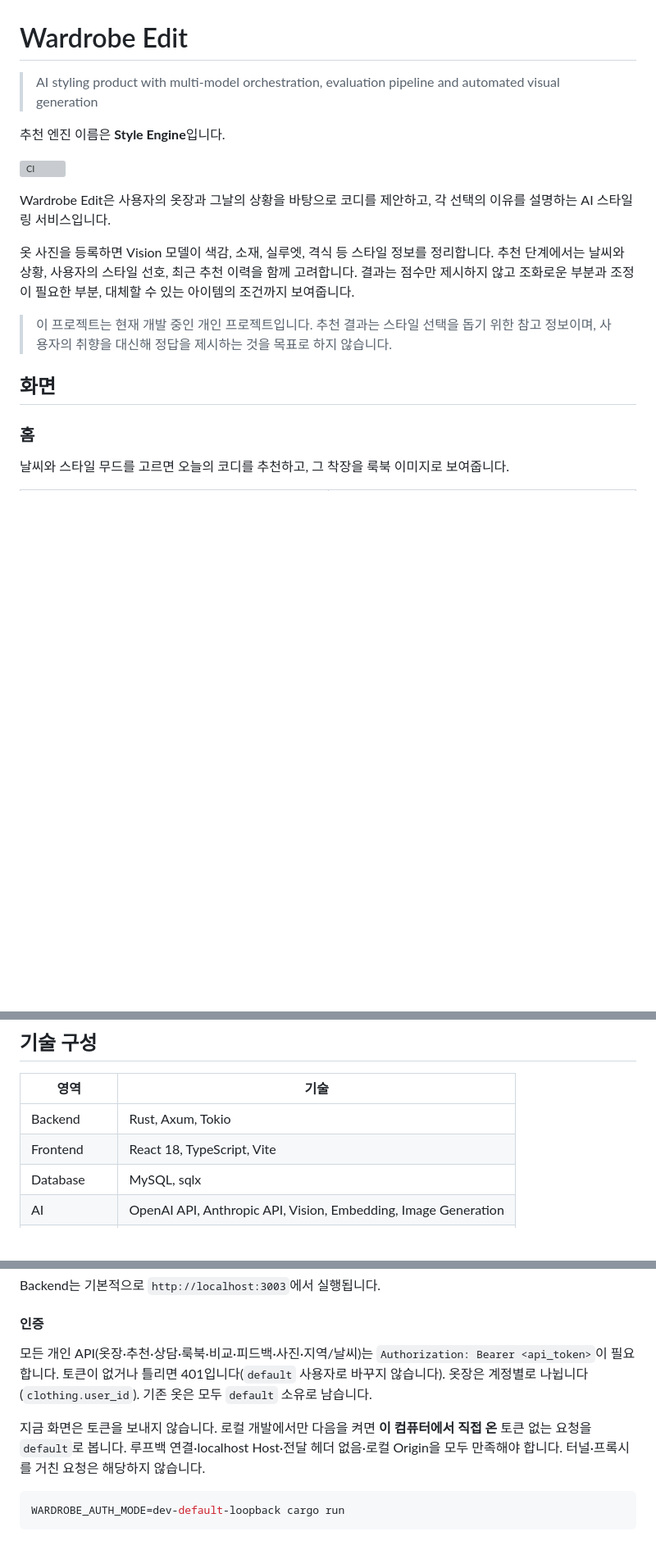
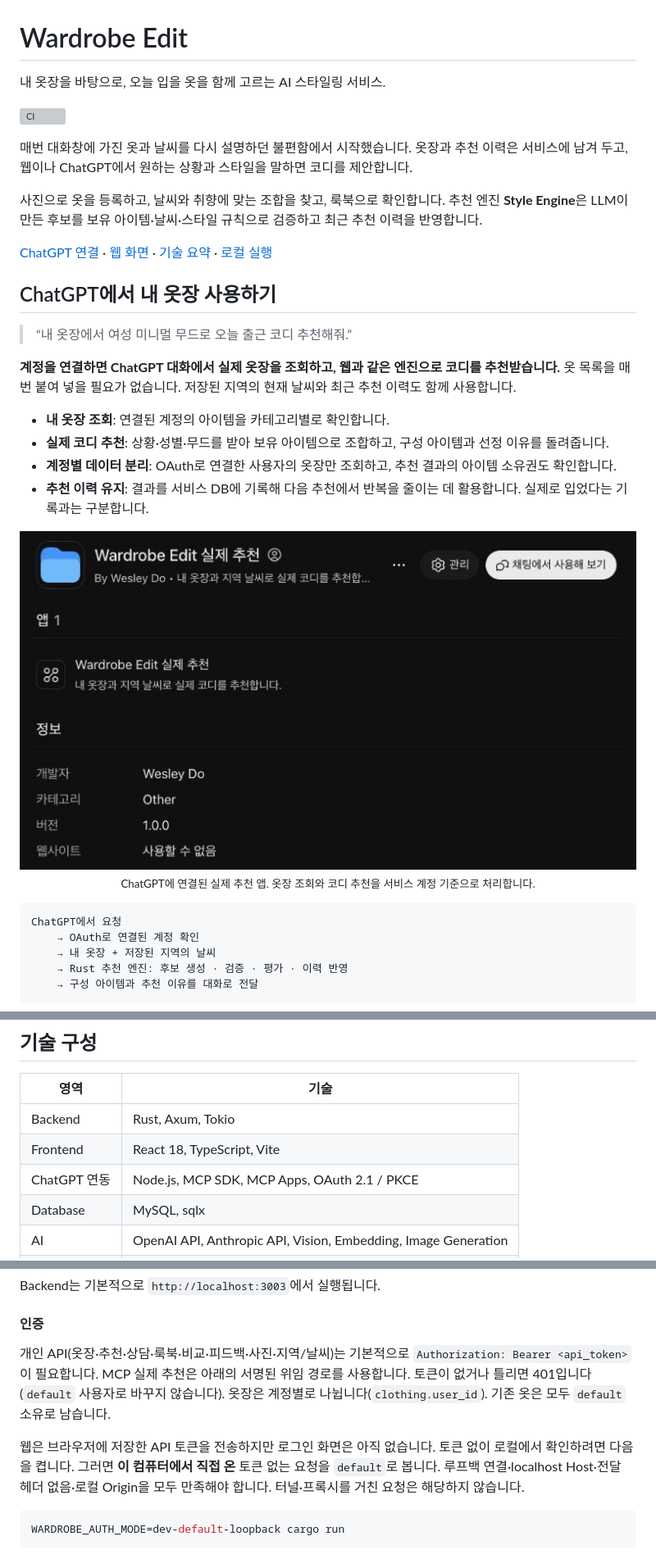
Before and after one commit to dasvador/style-engine, a Markdown page: README.md, 3 parts joined by grey strips. Shown at 82% size. GitHub-like rendering; pictures changed too: docs/images/chatgpt-connected-2026-10.png (added); blank space fills up the shorter version; grey boxes are pictures that could not be loaded.

````diff
--- a/README.md
+++ b/README.md
@@ -1,19 +1,36 @@
 # Wardrobe Edit
 
-> AI styling product with multi-model orchestration, evaluation pipeline and automated visual generation
-
-추천 엔진 이름은 **Style Engine**입니다.
+내 옷장을 바탕으로, 오늘 입을 옷을 함께 고르는 AI 스타일링 서비스.
 
 [![CI](https://github.com/dasvador/style-engine/actions/workflows/ci.yml/badge.svg)](https://github.com/dasvador/style-engine/actions/workflows/ci.yml)
 
-Wardrobe Edit은 사용자의 옷장과 그날의 상황을 바탕으로 코디를 제안하고, 각 선택의 이유를 설명하는 AI 스타일링 서비스입니다.
+매번 대화창에 가진 옷과 날씨를 다시 설명하던 불편함에서 시작했습니다. 옷장과 추천 이력은 서비스에 남겨 두고, 웹이나 ChatGPT에서 원하는 상황과 스타일을 말하면 코디를 제안합니다.
 
-옷 사진을 등록하면 Vision 모델이 색감, 소재, 실루엣, 격식 등 스타일 정보를 정리합니다. 추천 단계에서는 날씨와 상황, 사용자의 스타일 선호, 최근 추천 이력을 함께 고려합니다. 결과는 점수만 제시하지 않고 조화로운 부분과 조정이 필요한 부분, 대체할 수 있는 아이템의 조건까지 보여줍니다.
+사진으로 옷을 등록하고, 날씨와 취향에 맞는 조합을 찾고, 룩북으로 확인합니다. 추천 엔진 **Style Engine**은 LLM이 만든 후보를 보유 아이템·날씨·스타일 규칙으로 검증하고 최근 추천 이력을 반영합니다.
 
-> 이 프로젝트는 현재 개발 중인 개인 프로젝트입니다. 추천 결과는 스타일 선택을 돕기 위한 참고 정보이며, 사용자의 취향을 대신해 정답을 제시하는 것을 목표로 하지 않습니다.
+[ChatGPT 연결](#chatgpt에서-내-옷장-사용하기) · [웹 화면](#웹에서-사용하기) · [기술 요약](#기술-요약) · [로컬 실행](#로컬-실행)
 
-## 화면
+## ChatGPT에서 내 옷장 사용하기
 
-### 홈
+> “내 옷장에서 여성 미니멀 무드로 오늘 출근 코디 추천해줘.”
 
-날씨와 스타일 무드를 고르면 오늘의 코디를 추천하고, 그 착장을 룩북 이미지로 보여줍니다.
+**계정을 연결하면 ChatGPT 대화에서 실제 옷장을 조회하고, 웹과 같은 엔진으로 코디를 추천받습니다.** 옷 목록을 매번 붙여 넣을 필요가 없습니다. 저장된 지역의 현재 날씨와 최근 추천 이력도 함께 사용합니다.
+
+- **내 옷장 조회**: 연결된 계정의 아이템을 카테고리별로 확인합니다.
+- **실제 코디 추천**: 상황·성별·무드를 받아 보유 아이템으로 조합하고, 구성 아이템과 선정 이유를 돌려줍니다.
+- **계정별 데이터 분리**: OAuth로 연결한 사용자의 옷장만 조회하고, 추천 결과의 아이템 소유권도 확인합니다.
+- **추천 이력 유지**: 결과를 서비스 DB에 기록해 다음 추천에서 반복을 줄이는 데 활용합니다. 실제로 입었다는 기록과는 구분합니다.
+
+<p align="center">
+  <img src="docs/images/chatgpt-connected-2026-10.png" alt="ChatGPT에 연결된 Wardrobe Edit 실제 추천 앱" width="760"><br>
+  <sub>ChatGPT에 연결된 실제 추천 앱. 옷장 조회와 코디 추천을 서비스 계정 기준으로 처리합니다.</sub>
+</p>
+
+```text
+ChatGPT에서 요청
+    → OAuth로 연결된 계정 확인
+    → 내 옷장 + 저장된 지역의 날씨
+    → Rust 추천 엔진: 후보 생성 · 검증 · 평가 · 이력 반영
+    → 구성 아이템과 추천 이유를 대화로 전달
+```
+
@@ -267,6 +281,7 @@ Chat, Embedding, Image 기능을 별도 interface로 구분했습니다. provide
 | --- | --- |
 | Backend | Rust, Axum, Tokio |
 | Frontend | React 18, TypeScript, Vite |
+| ChatGPT 연동 | Node.js, MCP SDK, MCP Apps, OAuth 2.1 / PKCE |
 | Database | MySQL, sqlx |
 | AI | OpenAI API, Anthropic API, Vision, Embedding, Image Generation |
 | External data | 기상청 초단기실황 API, Open-Meteo fallback |
@@ -319,11 +334,11 @@ Backend는 기본적으로 `http://localhost:3003`에서 실행됩니다.
 
 #### 인증
 
-모든 개인 API(옷장·추천·상담·룩북·비교·피드백·사진·지역/날씨)는 `Authorization: Bearer <api_token>`이 필요합니다.
+개인 API(옷장·추천·상담·룩북·비교·피드백·사진·지역/날씨)는 기본적으로 `Authorization: Bearer <api_token>`이 필요합니다. MCP 실제 추천은 아래의 서명된 위임 경로를 사용합니다.
 토큰이 없거나 틀리면 401입니다(`default` 사용자로 바꾸지 않습니다). 옷장은 계정별로 나뉩니다(`clothing.user_id`).
 기존 옷은 모두 `default` 소유로 남습니다.
 
-지금 화면은 토큰을 보내지 않습니다. 로컬 개발에서만 다음을 켜면 **이 컴퓨터에서 직접 온** 토큰 없는 요청을 `default`로 봅니다.
+웹은 브라우저에 저장한 API 토큰을 전송하지만 로그인 화면은 아직 없습니다. 토큰 없이 로컬에서 확인하려면 다음을 켭니다. 그러면 **이 컴퓨터에서 직접 온** 토큰 없는 요청을 `default`로 봅니다.
 루프백 연결·localhost Host·전달 헤더 없음·로컬 Origin을 모두 만족해야 합니다. 터널·프록시를 거친 요청은 해당하지 않습니다.
 
 ```bash
````
Also changed, not shown: other parts of README.md (+34 -37 lines), mcp/README.md (+3 -3 lines), docs/images/chatgpt-comparison-2026-10.png (added), docs/images/home-lookbook-2026-10-30.png (added), docs/images/home-mood-2026-10-30.png (added).
